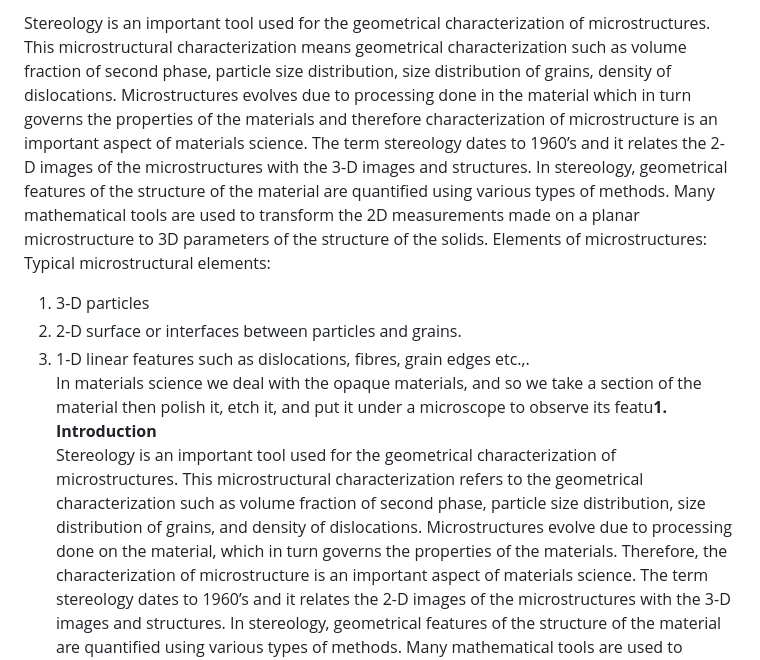
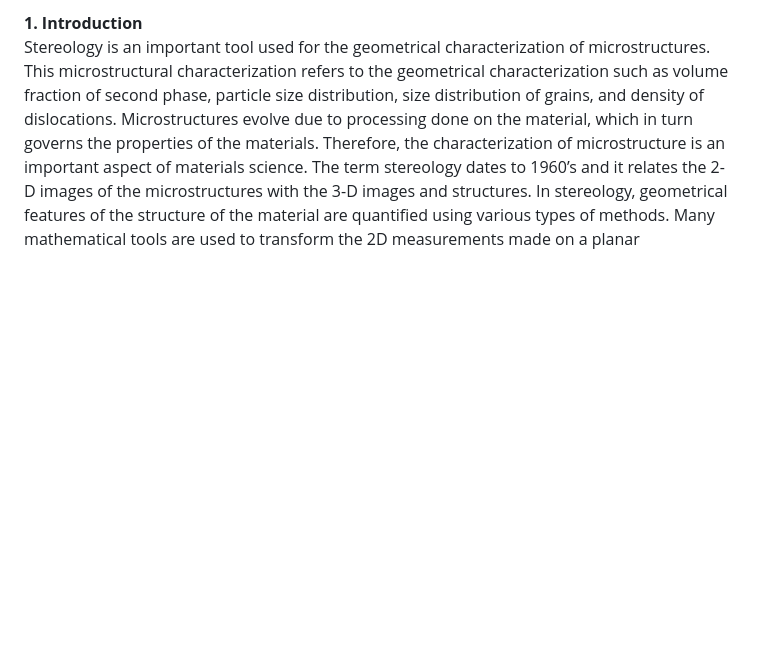
Before and after one commit to virtual-labs/exp-stereological-principles-iitk, a Markdown page: experiment/theory.md, the part around the change. Drawn GitHub-style; blank space fills up the shorter version.

```diff
--- a/experiment/theory.md
+++ b/experiment/theory.md
@@ -1,9 +1,4 @@
-Stereology is an important tool used for the geometrical characterization of microstructures. This microstructural characterization means geometrical characterization such as volume fraction of second phase, particle size distribution, size distribution of grains, density of dislocations. Microstructures evolves due to processing done in the material which in turn governs the properties of the materials and therefore characterization of microstructure is an important aspect of materials science. The term stereology dates to 1960’s and it relates the 2-D images of the microstructures with the 3-D images and structures. In stereology, geometrical features of the structure of the material are quantified using various types of methods. Many mathematical tools are used to transform the 2D measurements made on a planar microstructure to 3D parameters of the structure of the solids. Elements of microstructures:<br>
-Typical microstructural elements:<br>
-1.	3-D particles<br>
-2.	2-D surface or interfaces between particles and grains.<br>
-3.	1-D linear features such as dislocations, fibres, grain edges etc.,.<br>
-In materials science we deal with the opaque materials, and so we take a section of the material then polish it, etch it, and put it under a microscope to observe its featu<b>1. Introduction </b> <br>
+<b>1. Introduction </b> <br>
 Stereology is an important tool used for the geometrical characterization of microstructures. This microstructural characterization refers to the geometrical characterization such as volume fraction of second phase, particle size distribution, size distribution of grains, and density of dislocations. Microstructures evolve due to processing done on the material, which in turn governs the properties of the materials. Therefore, the characterization of microstructure is an important aspect of materials science. The term stereology dates to 1960’s and it relates the 2-D images of the microstructures with the 3-D images and structures. In stereology, geometrical features of the structure of the material are quantified using various types of methods. Many mathematical tools are used to transform the 2D measurements made on a planar microstructure to 3D parameters of the structure of the solids. <br>
 
 <b>2. Typical Microstructural Elements</b><br>
```
